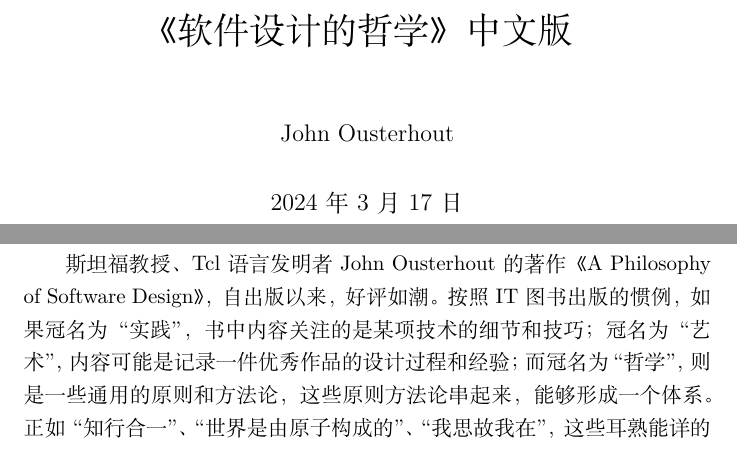
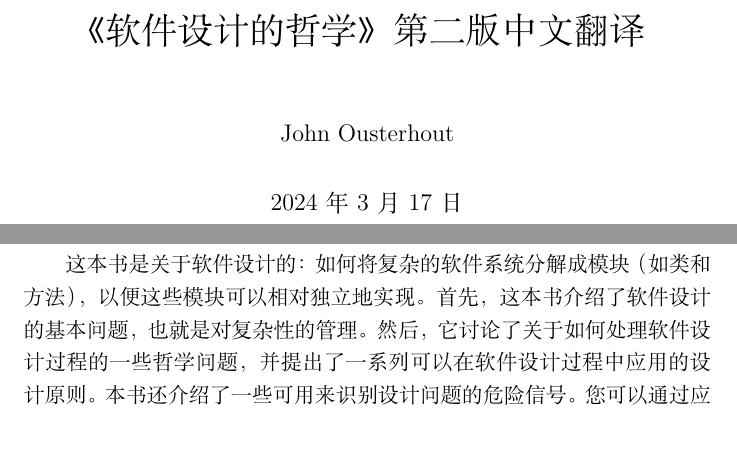
Before and after one commit to yingang/aposd2e-zh, a LaTeX book (latex/aposd2e-zh.tex): two parts of pages 1 and 2 of 4, joined at a grey line, cut so that both start at the same text. Compiled offline with XeLaTeX.

Commit message:
update latex scripts

```diff
--- a/latex/aposd2e-zh.tex
+++ b/latex/aposd2e-zh.tex
@@ -35,13 +35,12 @@
 
 %% 新开一页
 \frontmatter
-\title{《软件设计的哲学》中文版}
+\title{《软件设计的哲学》第二版 中文翻译 }
 \author{ John Ousterhout }
 \date{\today}
 \maketitle % 标题页
 % 简介
-斯坦福教授、Tcl 语言发明者 John Ousterhout 的著作《A Philosophy of Software Design》，自出版以来，好评如潮。按照 IT 图书出版的惯例，如果冠名为“实践”，书中内容关注的是某项技术的细节和技巧；冠名为“艺术”，内容可能是记录一件优秀作品的设计过程和经验；而冠名为“哲学”，则是一些通用的原则和方法论，这些原则方法论串起来，能够形成一个体系。正如“知行合一”、“世界是由原子构成的”、“我思故我在”，这些耳熟能详的句子能够一定程度上代表背后的人物和思想。用一句话概括《A Philosophy of Software Design》，软件设计的核心在于降低复杂性。
-
+这本书是关于软件设计的：如何将复杂的软件系统分解成模块（如类和方法），以便这些模块可以相对独立地实现。首先，这本书介绍了软件设计的基本问题，也就是对复杂性的管理。然后，它讨论了关于如何处理软件设计过程的一些哲学问题，并提出了一系列可以在软件设计过程中应用的设计原则。本书还介绍了一些可用来识别设计问题的危险信号。您可以通过应用本书中的想法来减少大型软件系统的复杂性，以便您可以更快和更低成本地编写软件。
 
 % 前言
 \input{chaps/preface.tex}
```
Also changed, not shown: latex/img/00011.tex (+1 -1 lines), latex/img/00024.tex (+1 -1 lines), latex/README.md, latex/aposd2e-zh.tex (1 more changed lines), 1 other file.
